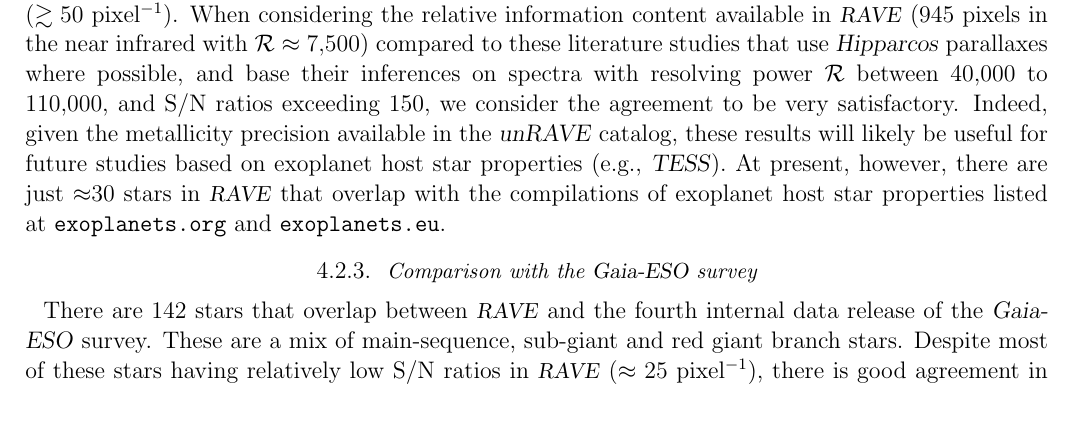
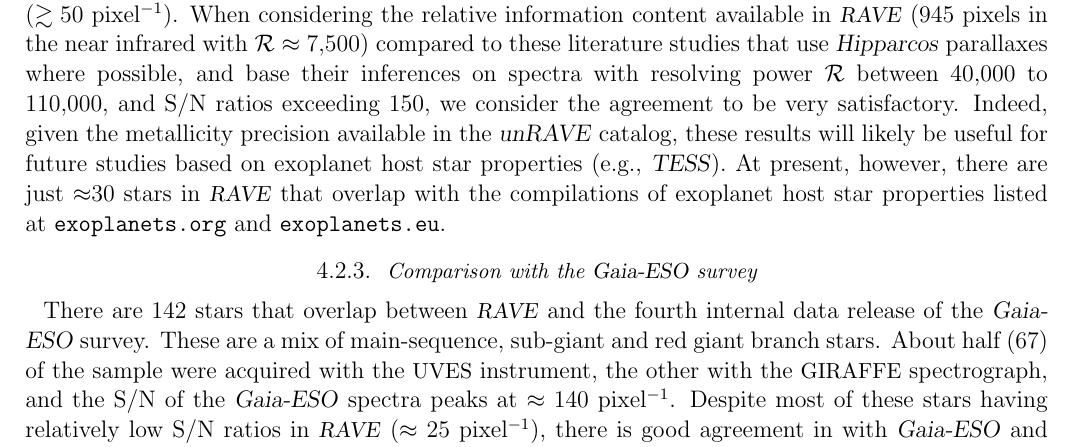
Before and after one commit to AnnieJumpCannon/RAVE, a LaTeX paper (article/unrave.tex): part of page 12 of 17, cut so that both start at the same text, the shorter picture padded with empty space. Compiled offline with pdfLaTeX; a LaTeX package or settings file that is missing is left out; an older LaTeX class or package is replaced by its successor.

Commit message:
SNR and instrument for GES overlap

```diff
--- a/article/unrave.tex
+++ b/article/unrave.tex
@@ -851,7 +851,10 @@ exoplanet host star properties listed at \texttt{exoplanets.org} and
 
 There are 142 stars that overlap between \rave\ and the fourth internal
 data release of the \ges\ survey. These are a mix of main-sequence,
-sub-giant and red giant branch stars.  Despite most of these stars having
+sub-giant and red giant branch stars.  About half (67) of the sample
+were acquired with the \acronym{UVES} instrument, the other with the \acronym{GIRAFFE} spectrograph, and
+the S/N of the \ges\ spectra peaks at $\approx140$~pixel$^{-1}$.  Despite
+most of these stars having
 relatively low S/N ratios in \rave\ ($\approx 25$~pixel$^{-1}$), there is good
 agreement in with \ges\ and the \unrave\ stellar parameters (Figure~\ref{fig:ges-stellar-parameters}).
 The RMS in effective temperature, surface gravity and metallicity is
```
